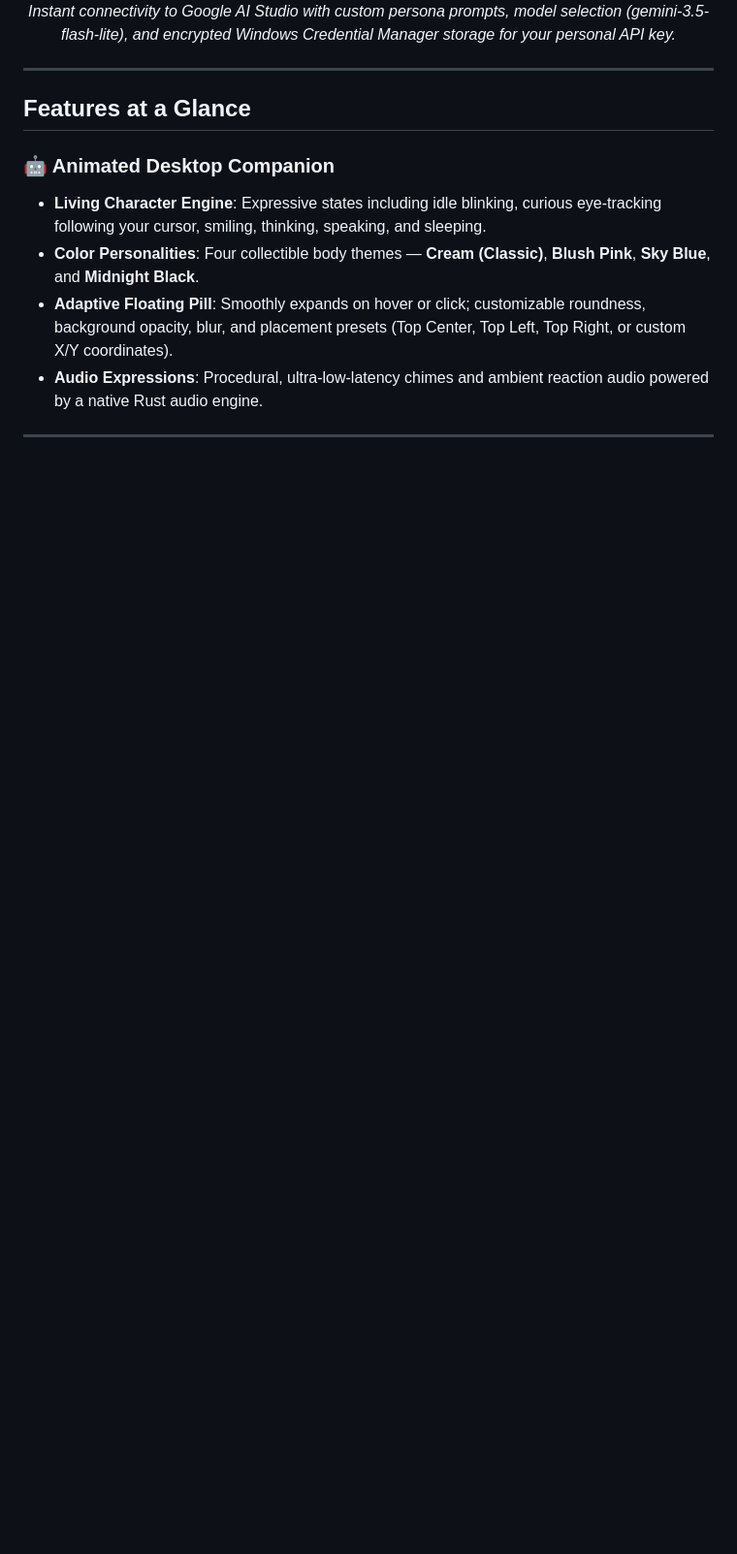
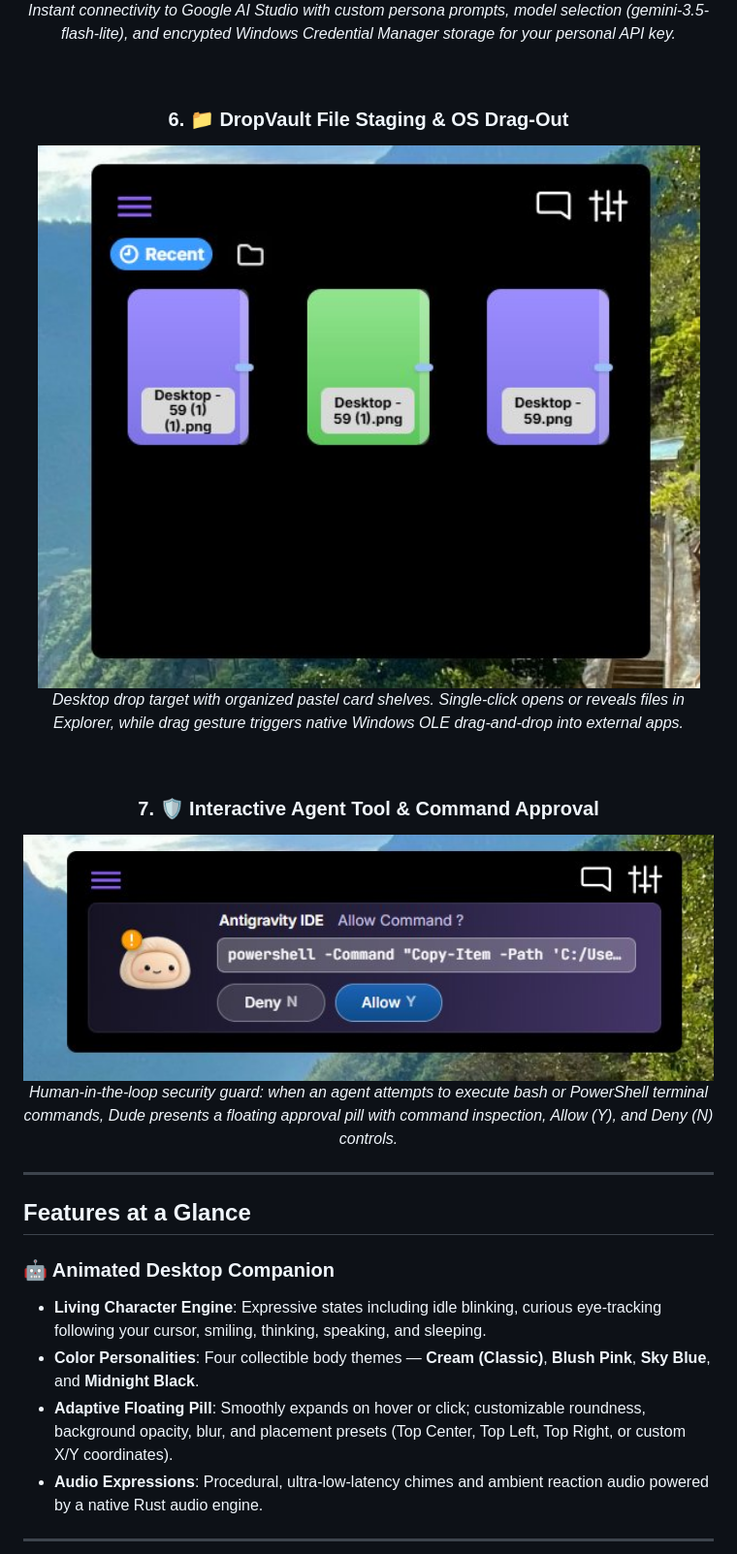
Before and after one commit to shubham7-dev/Dude, a Markdown page: README.md, the part around the change printed below. Shown: that part at 97% size. Drawn GitHub-style; pictures changed too: assets/screenshot-dropvault-recent.jpg (added), assets/screenshot-tool-approval.jpg (added); blank space fills up the shorter version.

Commit message:
#	modified:   README.md #	new file:   assets/screenshot-dropvault-recent.jpg #	new file:   assets/screenshot-tool-approval.jpg

```diff
--- a/README.md
+++ b/README.md
@@ -72,6 +72,18 @@ Engineered with **Tauri 2, Rust, TypeScript, and Vite**, Dude operates with near
 <img src="assets/screenshot-settings-ai.jpg" alt="Dude Gemini AI Settings and Encrypted Key Storage" width="800">
 <p><em>Instant connectivity to Google AI Studio with custom persona prompts, model selection (gemini-3.5-flash-lite), and encrypted Windows Credential Manager storage for your personal API key.</em></p>
 
+<br>
+
+### 6. 📁 DropVault File Staging & OS Drag-Out
+<img src="assets/screenshot-dropvault-recent.jpg" alt="Dude DropVault Recent Files Shelf" width="800">
+<p><em>Desktop drop target with organized pastel card shelves. Single-click opens or reveals files in Explorer, while drag gesture triggers native Windows OLE drag-and-drop into external apps.</em></p>
+
+<br>
+
+### 7. 🛡️ Interactive Agent Tool & Command Approval
+<img src="assets/screenshot-tool-approval.jpg" alt="Dude Interactive Agent Command Approval Card" width="800">
+<p><em>Human-in-the-loop security guard: when an agent attempts to execute bash or PowerShell terminal commands, Dude presents a floating approval pill with command inspection, Allow (Y), and Deny (N) controls.</em></p>
+
 </div>
 
 ---
```
Also changed, not shown: other parts of README.md (+8 -0 lines).
